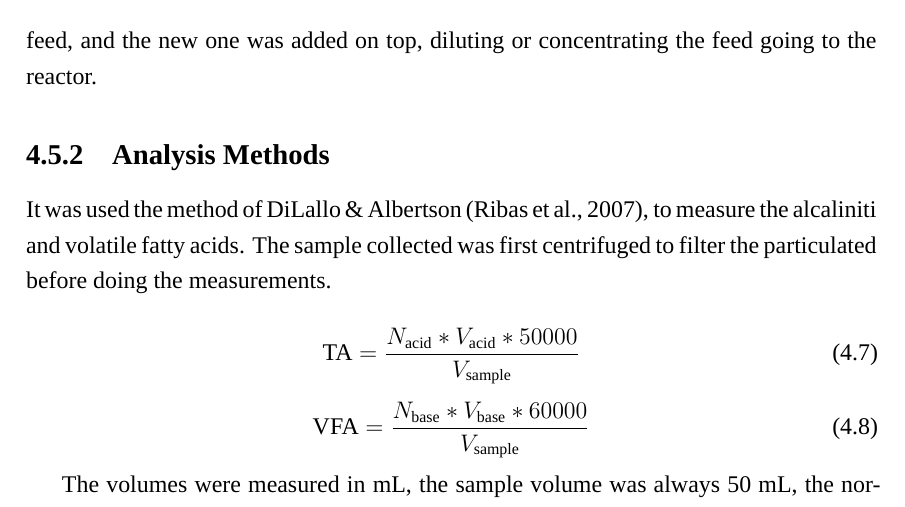
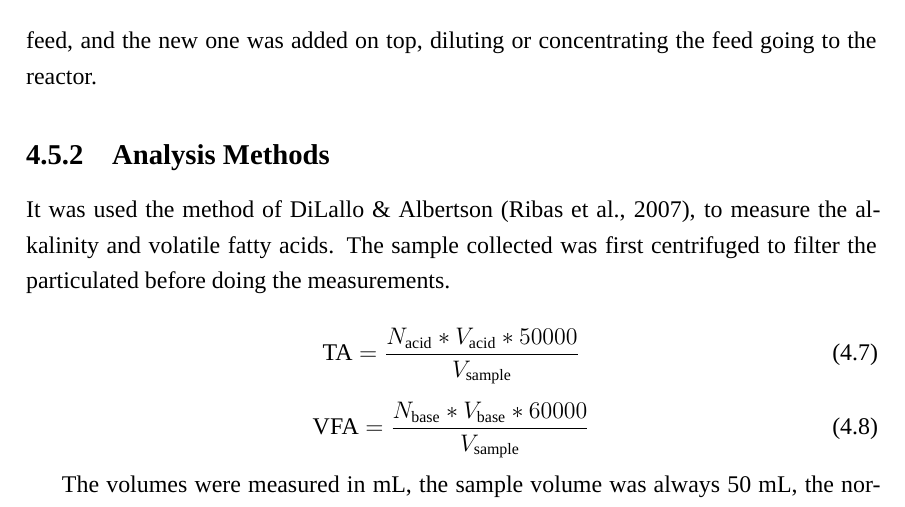
Before and after one commit to strontium-38/masters, a LaTeX thesis (main.tex, which reads sections/03_materials_methods.tex): part of page 15 of 20, cut so that both start at the same text. Compiled offline with XeLaTeX; a missing font is replaced by an installed copy or a similar font.

```diff
--- a/sections/03_materials_methods.tex
+++ b/sections/03_materials_methods.tex
@@ -210,7 +210,7 @@
 \subsection{Analysis Methods}
 \label{subsec:analysis_methods}
 
-It was used the method of DiLallo \& Albertson \parencite{ribas2007}, to measure the alcaliniti and volatile fatty acids. The sample collected was first centrifuged to filter the particulated before doing the measurements.
+It was used the method of DiLallo \& Albertson \parencite{ribas2007}, to measure the alkalinity and volatile fatty acids. The sample collected was first centrifuged to filter the particulated before doing the measurements.
 
 \begin{equation}
     \text{TA} = \frac{N_\text{acid} * V_\text{acid} * 50000}{V_\text{sample}}
```
Also changed, not shown: assets/attarbachi2023-appendix.png (added), assets/attarbachi2023-flow.png (added), assets/garlapati2016-flow.png (added), assets/gebreegziabher2025-flow.png (added), assets/scherhaufer2018-chart.png (added), assets/scherhaufer2018-flow.png (added), assets/scherhaufer2018-flow2.png (added), 4 other files.
